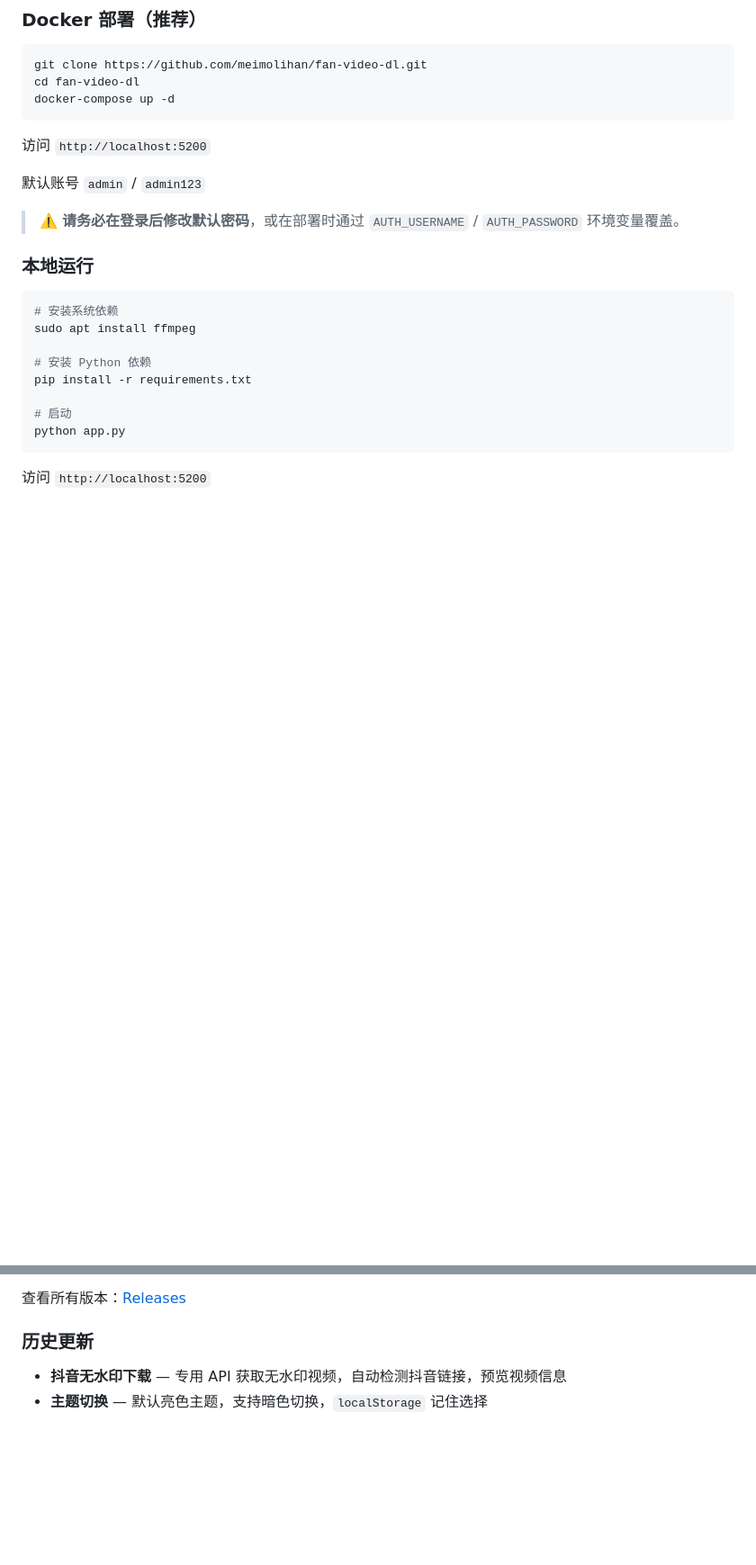
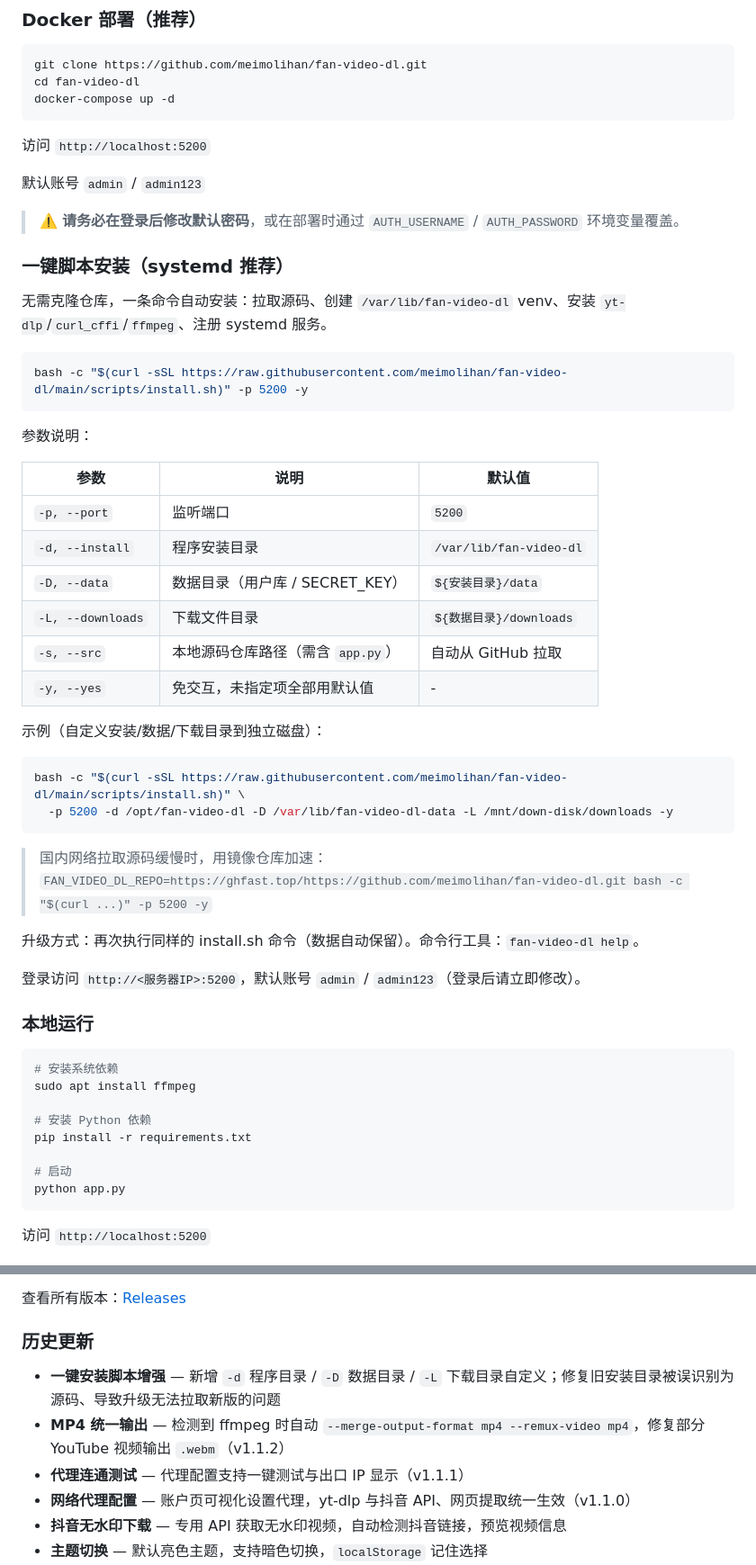
Before and after one commit to meimolihan/fan-video-dl, a Markdown page: README.md, 2 parts joined by grey strips. Shown at 90% size. Drawn GitHub-style; blank space fills up the shorter version.

Commit message:
docs: 同步 install.sh 参数(-d/-D/-L)与代理/mp4 功能说明

````diff
--- a/README.md
+++ b/README.md
@@ -40,6 +42,39 @@ docker-compose up -d
 默认账号 `admin` / `admin123`
 
 > ⚠️ **请务必在登录后修改默认密码**，或在部署时通过 `AUTH_USERNAME` / `AUTH_PASSWORD` 环境变量覆盖。
+
+### 一键脚本安装（systemd 推荐）
+
+无需克隆仓库，一条命令自动安装：拉取源码、创建 `/var/lib/fan-video-dl` venv、安装 `yt-dlp`/`curl_cffi`/`ffmpeg`、注册 systemd 服务。
+
+```bash
+bash -c "$(curl -sSL https://raw.githubusercontent.com/meimolihan/fan-video-dl/main/scripts/install.sh)" -p 5200 -y
+```
+
+参数说明：
+
+| 参数 | 说明 | 默认值 |
+|---|---|---|
+| `-p, --port` | 监听端口 | `5200` |
+| `-d, --install` | 程序安装目录 | `/var/lib/fan-video-dl` |
+| `-D, --data` | 数据目录（用户库 / SECRET_KEY） | `${安装目录}/data` |
+| `-L, --downloads` | 下载文件目录 | `${数据目录}/downloads` |
+| `-s, --src` | 本地源码仓库路径（需含 `app.py`） | 自动从 GitHub 拉取 |
+| `-y, --yes` | 免交互，未指定项全部用默认值 | - |
+
+示例（自定义安装/数据/下载目录到独立磁盘）：
+
+```bash
+bash -c "$(curl -sSL https://raw.githubusercontent.com/meimolihan/fan-video-dl/main/scripts/install.sh)" \
+  -p 5200 -d /opt/fan-video-dl -D /var/lib/fan-video-dl-data -L /mnt/down-disk/downloads -y
+```
+
+> 国内网络拉取源码缓慢时，用镜像仓库加速：
+> `FAN_VIDEO_DL_REPO=https://ghfast.top/https://github.com/meimolihan/fan-video-dl.git bash -c "$(curl ...)" -p 5200 -y`
+
+升级方式：再次执行同样的 install.sh 命令（数据自动保留）。命令行工具：`fan-video-dl help`。
+
+登录访问 `http://<服务器IP>:5200`，默认账号 `admin` / `admin123`（登录后请立即修改）。
 
 ### 本地运行
 
@@ -120,6 +155,10 @@ fan-video-dl/
 
 ### 历史更新
 
+- **一键安装脚本增强** — 新增 `-d` 程序目录 / `-D` 数据目录 / `-L` 下载目录自定义；修复旧安装目录被误识别为源码、导致升级无法拉取新版的问题
+- **MP4 统一输出** — 检测到 ffmpeg 时自动 `--merge-output-format mp4 --remux-video mp4`，修复部分 YouTube 视频输出 `.webm`（v1.1.2）
+- **代理连通测试** — 代理配置支持一键测试与出口 IP 显示（v1.1.1）
+- **网络代理配置** — 账户页可视化设置代理，yt-dlp 与抖音 API、网页提取统一生效（v1.1.0）
 - **抖音无水印下载** — 专用 API 获取无水印视频，自动检测抖音链接，预览视频信息
 - **主题切换** — 默认亮色主题，支持暗色切换，`localStorage` 记住选择
 - **自动下载** — 存服务器模式完成后自动触发浏览器下载
````
Also changed, not shown: other parts of README.md (+2 -0 lines).
